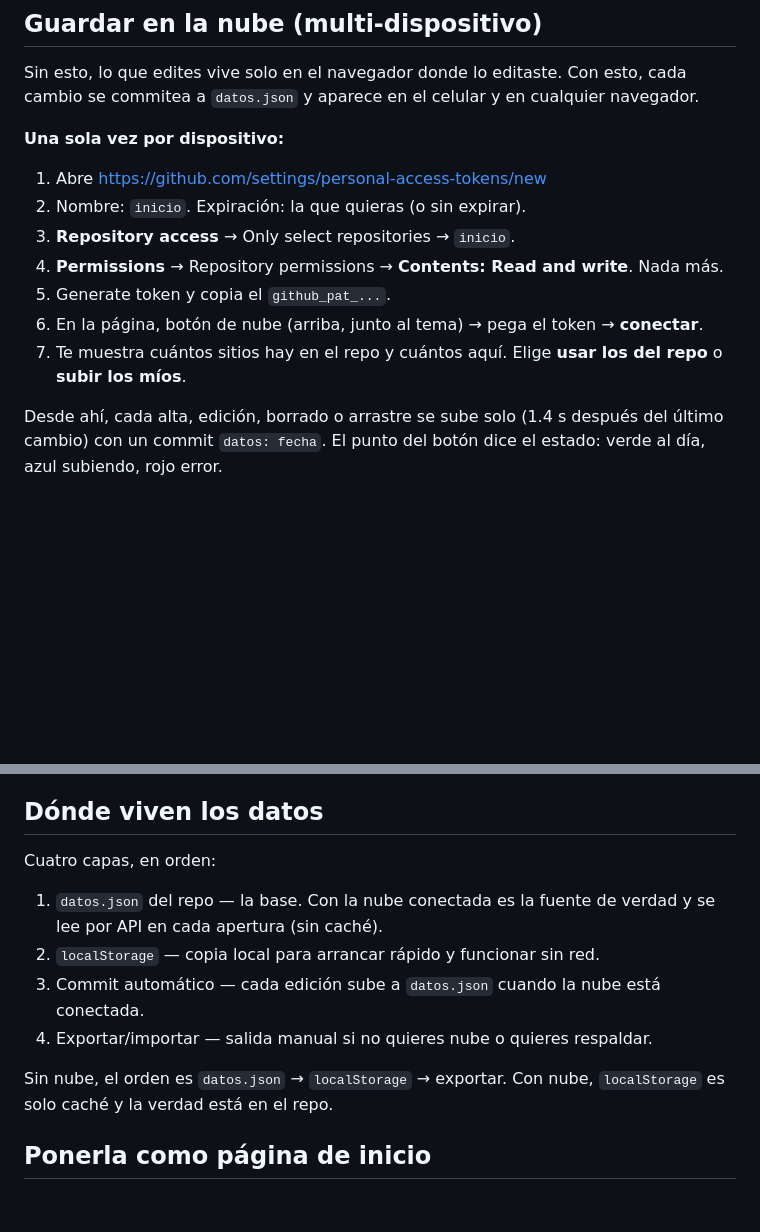
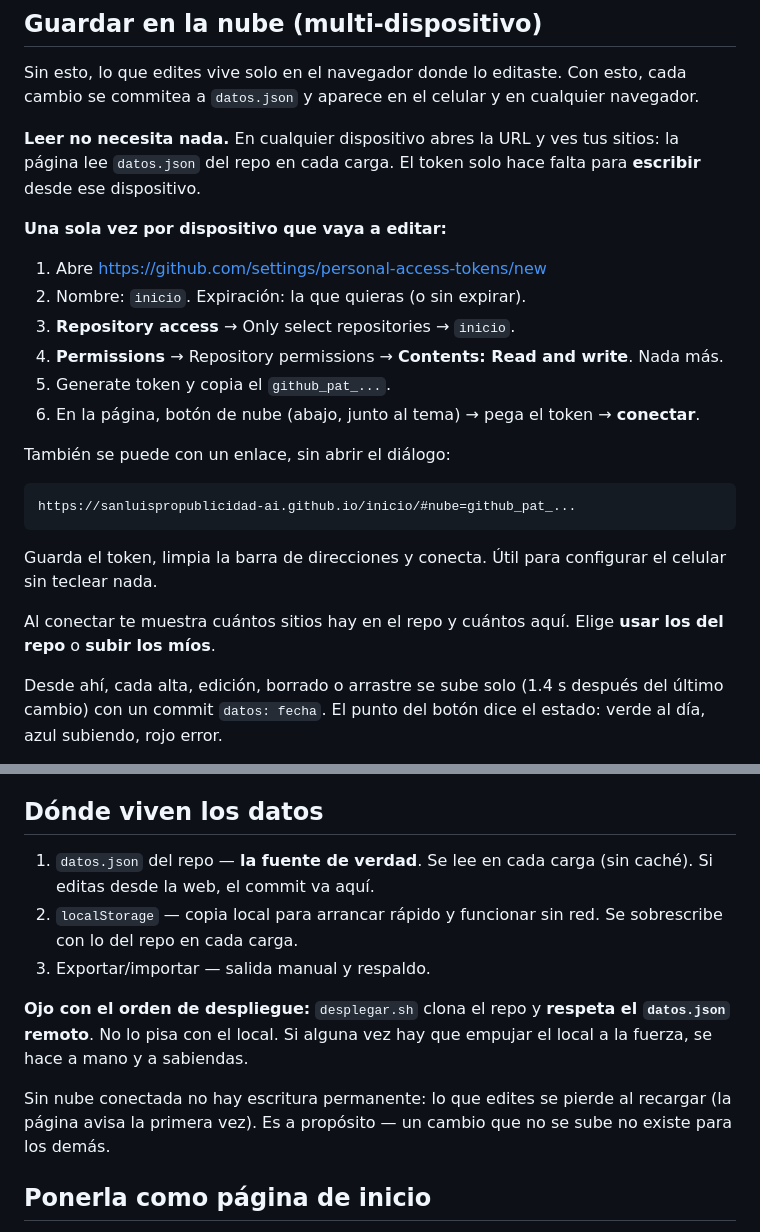
Before and after one commit to sanluispropublicidad-ai/inicio, a Markdown page: README.md, 2 parts joined by grey strips. Rendered like a GitHub page; blank space fills up the shorter version.

Commit message:
deploy 2026-10-26 13:09

````diff
--- a/README.md
+++ b/README.md
@@ -18,16 +18,30 @@ Página de inicio personal. Tus sitios, en un solo lugar. Un solo archivo, sin b
 Sin esto, lo que edites vive solo en el navegador donde lo editaste. Con esto, cada cambio se
 commitea a `datos.json` y aparece en el celular y en cualquier navegador.
 
-**Una sola vez por dispositivo:**
+**Leer no necesita nada.** En cualquier dispositivo abres la URL y ves tus sitios: la página
+lee `datos.json` del repo en cada carga. El token solo hace falta para **escribir** desde ese
+dispositivo.
+
+**Una sola vez por dispositivo que vaya a editar:**
 
 1. Abre https://github.com/settings/personal-access-tokens/new
 2. Nombre: `inicio`. Expiración: la que quieras (o sin expirar).
 3. **Repository access** → Only select repositories → `inicio`.
 4. **Permissions** → Repository permissions → **Contents: Read and write**. Nada más.
 5. Generate token y copia el `github_pat_...`.
-6. En la página, botón de nube (arriba, junto al tema) → pega el token → **conectar**.
-7. Te muestra cuántos sitios hay en el repo y cuántos aquí. Elige **usar los del repo** o
-   **subir los míos**.
+6. En la página, botón de nube (abajo, junto al tema) → pega el token → **conectar**.
+
+También se puede con un enlace, sin abrir el diálogo:
+
+```
+https://sanluispropublicidad-ai.github.io/inicio/#nube=github_pat_...
+```
+
+Guarda el token, limpia la barra de direcciones y conecta. Útil para configurar el celular sin
+teclear nada.
+
+Al conectar te muestra cuántos sitios hay en el repo y cuántos aquí. Elige **usar los del
+repo** o **subir los míos**.
 
 Desde ahí, cada alta, edición, borrado o arrastre se sube solo (1.4 s después del último
 cambio) con un commit `datos: fecha`. El punto del botón dice el estado: verde al día, azul
@@ -48,16 +62,18 @@ prestada, bórralo al terminar (borrar datos del sitio).
 
 ## Dónde viven los datos
 
-Cuatro capas, en orden:
+1. `datos.json` del repo — **la fuente de verdad**. Se lee en cada carga (sin caché). Si editas
+   desde la web, el commit va aquí.
+2. `localStorage` — copia local para arrancar rápido y funcionar sin red. Se sobrescribe con lo
+   del repo en cada carga.
+3. Exportar/importar — salida manual y respaldo.
 
-1. `datos.json` del repo — la base. Con la nube conectada es la fuente de verdad y se lee por
-   API en cada apertura (sin caché).
-2. `localStorage` — copia local para arrancar rápido y funcionar sin red.
-3. Commit automático — cada edición sube a `datos.json` cuando la nube está conectada.
-4. Exportar/importar — salida manual si no quieres nube o quieres respaldar.
+**Ojo con el orden de despliegue:** `desplegar.sh` clona el repo y **respeta el `datos.json`
+remoto**. No lo pisa con el local. Si alguna vez hay que empujar el local a la fuerza, se hace
+a mano y a sabiendas.
 
-Sin nube, el orden es `datos.json` → `localStorage` → exportar. Con nube, `localStorage` es
-solo caché y la verdad está en el repo.
+Sin nube conectada no hay escritura permanente: lo que edites se pierde al recargar (la página
+avisa la primera vez). Es a propósito — un cambio que no se sube no existe para los demás.
 
 ## Ponerla como página de inicio
 
````
